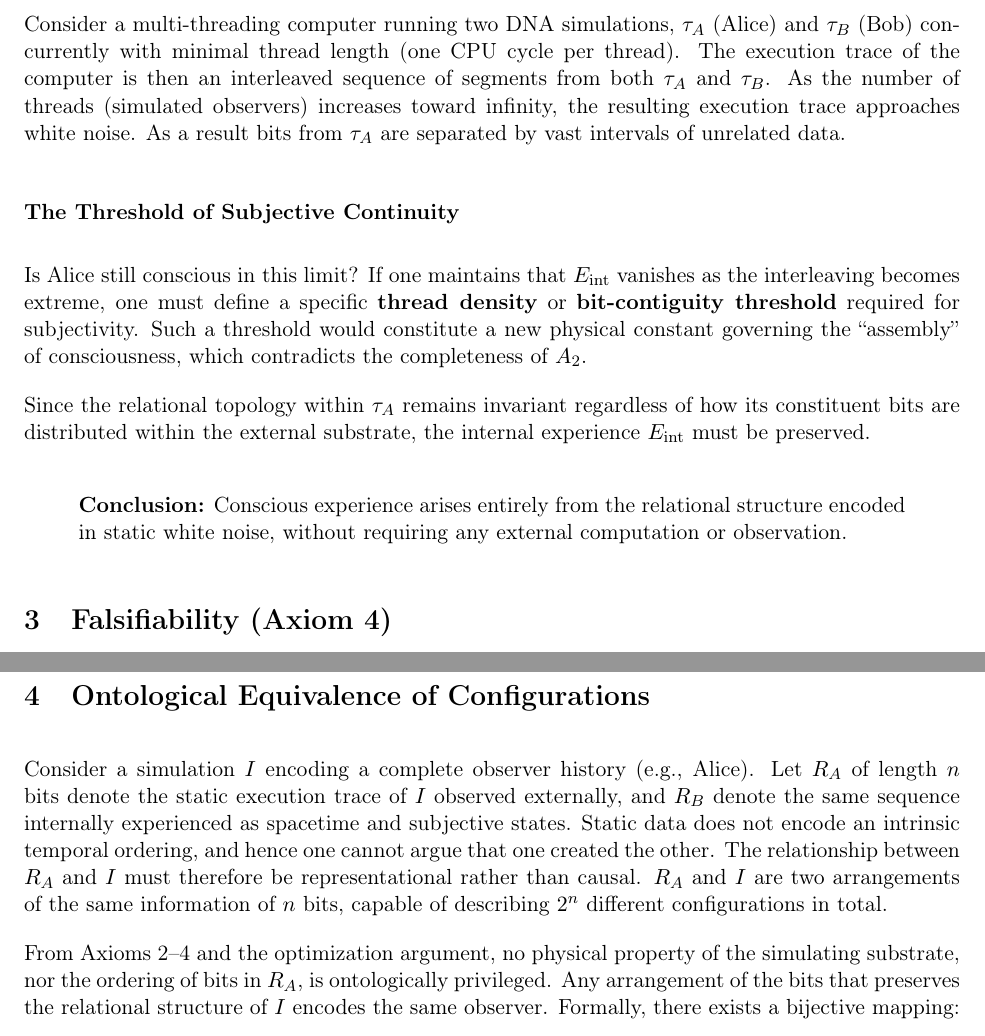
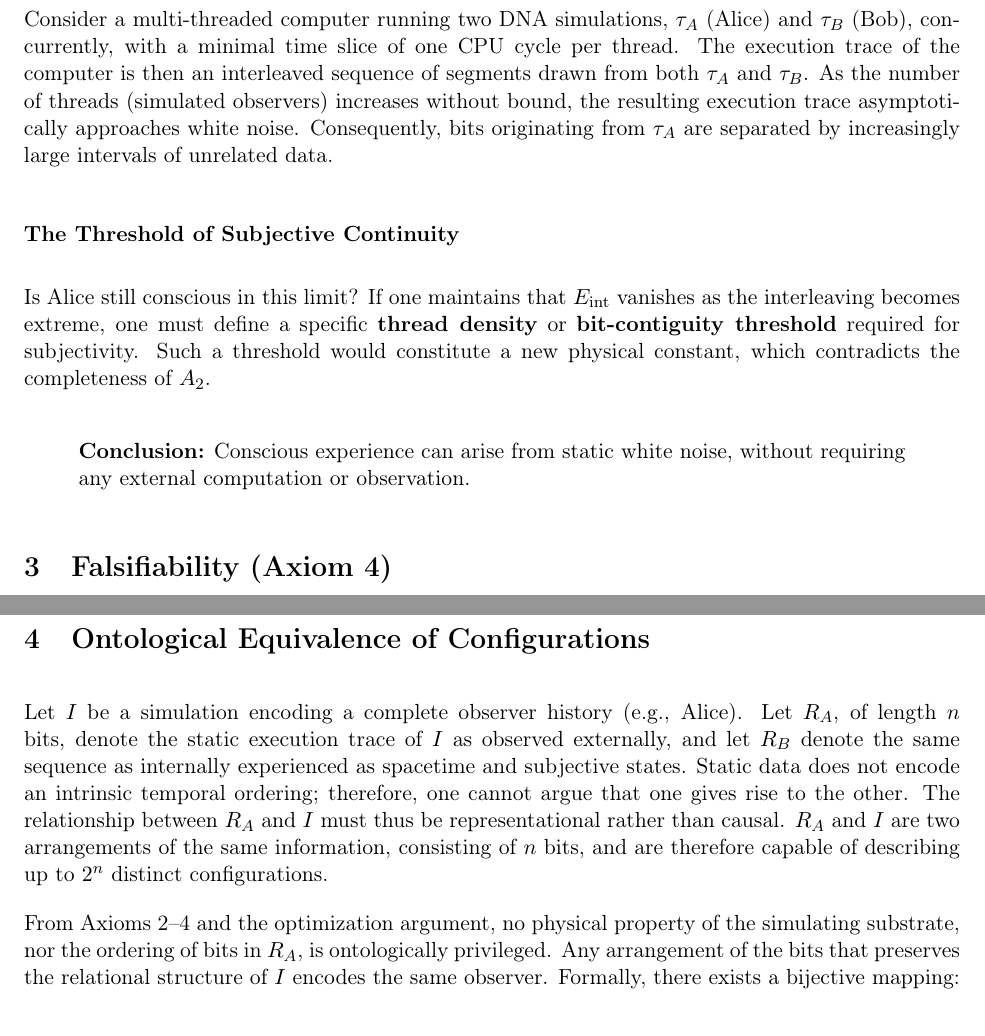
Before and after one commit to juhameskanen/abstract, a LaTeX paper (papers/informational-derivation-of-reality/informational-derivation-of-reality.tex): two parts of pages 3 and 4 of 6, joined at a grey line, cut so that both start at the same text. Compiled offline with pdfLaTeX.

Commit message:
AI injected nonsense removed

```diff
--- a/papers/informational-derivation-of-reality/informational-derivation-of-reality.tex
+++ b/papers/informational-derivation-of-reality/informational-derivation-of-reality.tex
@@ -87,18 +89,17 @@ This minimum ratio would be a \textbf{new, non-physical constant} imposed on $A_
 \end{quote}
 
 \subsection{The Multi-threaded Argument}
-Consider a multi-threading computer running two DNA simulations, $\tau_A$ (Alice) and $\tau_B$ (Bob) concurrently with minimal thread length (one CPU cycle per thread).
-The execution trace of the computer is then an interleaved sequence of segments from both $\tau_A$ and $\tau_B$.
-As the number of threads (simulated observers) increases toward infinity, the resulting execution trace approaches white noise. As a result
-bits from $\tau_A$ are separated by vast intervals of unrelated data.
+
+Consider a multi-threaded computer running two DNA simulations, $\tau_A$ (Alice) and $\tau_B$ (Bob), concurrently, with a minimal time slice of one CPU cycle per thread.
+The execution trace of the computer is then an interleaved sequence of segments drawn from both $\tau_A$ and $\tau_B$.
+As the number of threads (simulated observers) increases without bound, the resulting execution trace asymptotically approaches white noise.
+Consequently, bits originating from $\tau_A$ are separated by increasingly large intervals of unrelated data.
 
 \subsubsection*{The Threshold of Subjective Continuity}
-Is Alice still conscious in this limit? If one maintains that $E_{\text{int}}$ vanishes as the interleaving becomes extreme, one must define a specific \textbf{thread density} or \textbf{bit-contiguity threshold} required for subjectivity. Such a threshold would constitute a new physical constant governing the ``assembly'' of consciousness, which contradicts the completeness of $A_2$.
-
-Since the relational topology within $\tau_A$ remains invariant regardless of how its constituent bits are distributed within the external substrate, the internal experience $E_{\text{int}}$ must be preserved.
+Is Alice still conscious in this limit? If one maintains that $E_{\text{int}}$ vanishes as the interleaving becomes extreme, one must define a specific \textbf{thread density} or \textbf{bit-contiguity threshold} required for subjectivity. Such a threshold would constitute a new physical constant, which contradicts the completeness of $A_2$.
 
 \begin{quote}
-\textbf{Conclusion:} Conscious experience arises entirely from the relational structure encoded in static white noise, without requiring any external computation or observation.
+\textbf{Conclusion:} Conscious experience can arise from static white noise, without requiring any external computation or observation.
 \end{quote}
 
 \section{Falsifiability (Axiom 4)}
@@ -119,11 +120,14 @@ Since the relational topology within $\tau_A$ remains invariant regardless of ho
 \end{quote}
 
 \section{Ontological Equivalence of Configurations}
-Consider a simulation $I$ encoding a complete observer history (e.g., Alice). Let $R_A$ of length $n$ bits denote the static execution trace of $I$ observed externally,
-and $R_B$ denote the same sequence internally experienced as spacetime and subjective states. Static data does not encode an intrinsic temporal ordering,
-and hence one cannot argue that one created the other.
-The relationship between $R_A$ and $I$ must therefore be representational rather than causal. $R_A$ and $I$ are two arrangements of the same information of $n$ bits, capable of describing $2^n$ different configurations in total.
 
+Let $I$ be a simulation encoding a complete observer history (e.g., Alice).
+Let $R_A$, of length $n$ bits, denote the static execution trace of $I$ as observed externally,
+and let $R_B$ denote the same sequence as internally experienced as spacetime and subjective states.
+Static data does not encode an intrinsic temporal ordering; therefore, one cannot argue that one gives rise to the other.
+The relationship between $R_A$ and $I$ must thus be representational rather than causal.
+$R_A$ and $I$ are two arrangements of the same information, consisting of $n$ bits,
+and are therefore capable of describing up to $2^n$ distinct configurations.
 
 From Axioms 2--4 and the optimization argument, no physical property of the simulating substrate, nor the ordering of bits in $R_A$, is ontologically privileged.
 Any arrangement of the bits that preserves the relational structure of $I$ encodes the same observer. Formally, there exists a bijective mapping:
```
Also changed, not shown: papers/informational-derivation-of-reality/informational-derivation-of-reality.tex (6 more changed lines).
